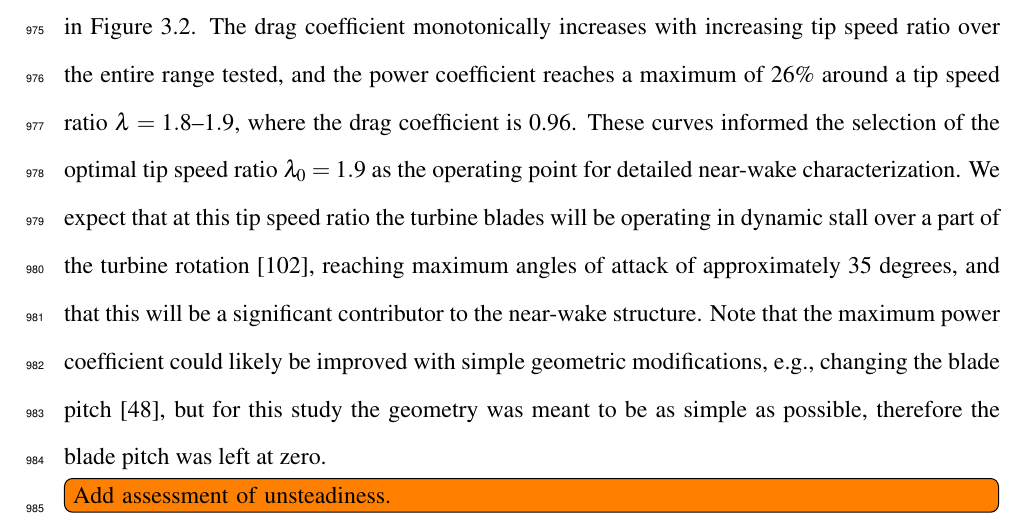
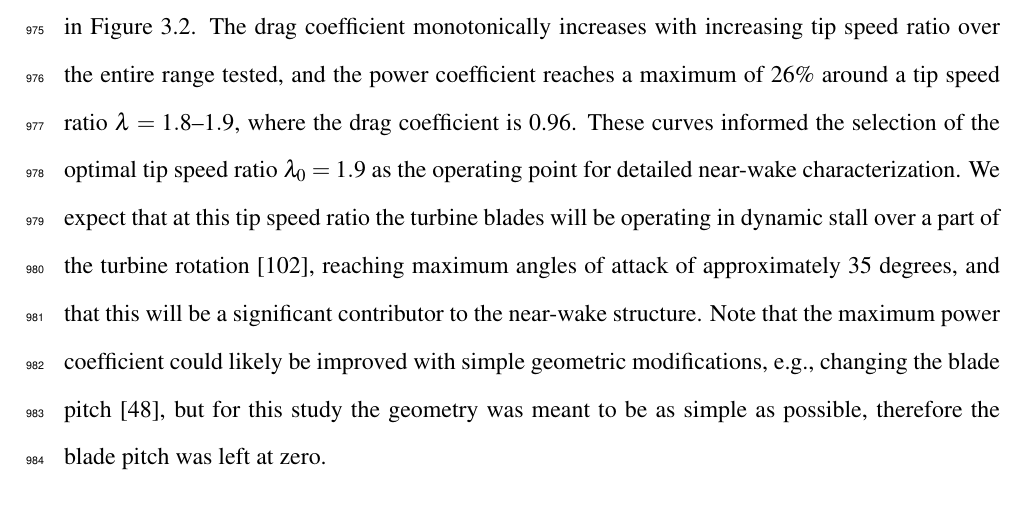
Before and after one commit to petebachant/PhD-thesis, a LaTeX thesis (thesis.tex, which reads chapters/RVAT-baseline.tex): part of page 49 of 128, cut so that both start at the same text. Compiled offline with pdfLaTeX.

Commit message:
Not going to assess unsteadiness of perf

```diff
--- a/chapters/RVAT-baseline.tex
+++ b/chapters/RVAT-baseline.tex
@@ -156,9 +156,6 @@ as simple as possible, therefore the blade pitch was left at zero.
         versus tip speed ratio.}
     \label{fig:RVAT-baseline-perf}
 \end{figure}
-
-
-\todo[inline]{Add assessment of unsteadiness.}
 
 
 \subsection{Wake characteristics}
```
